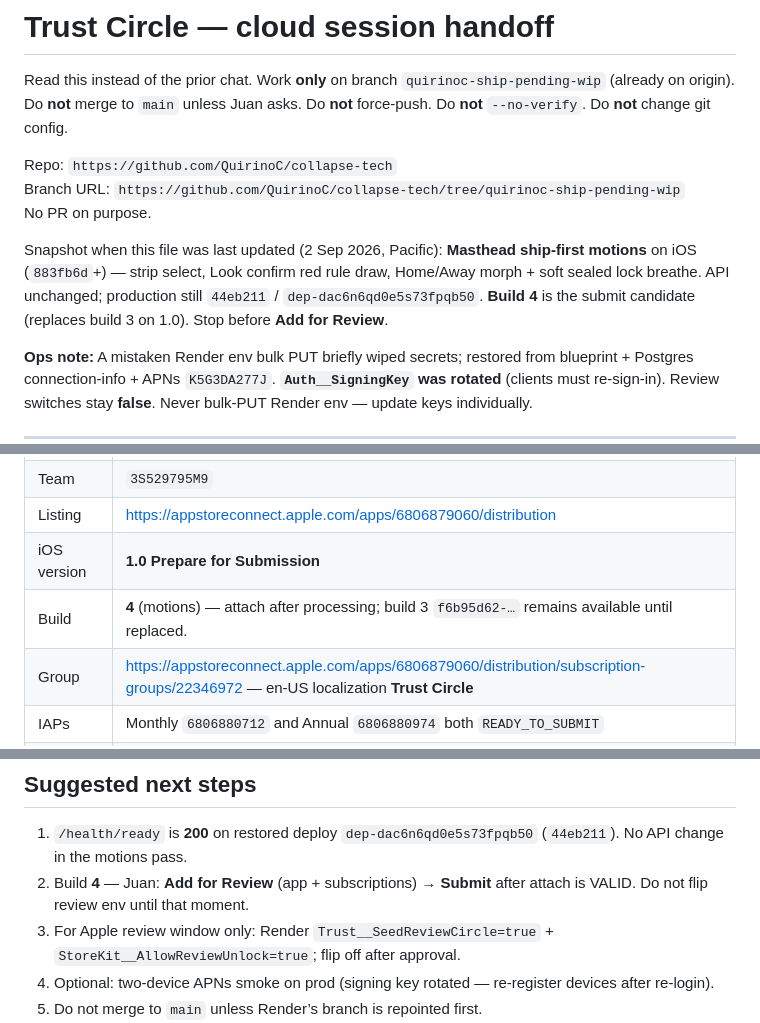
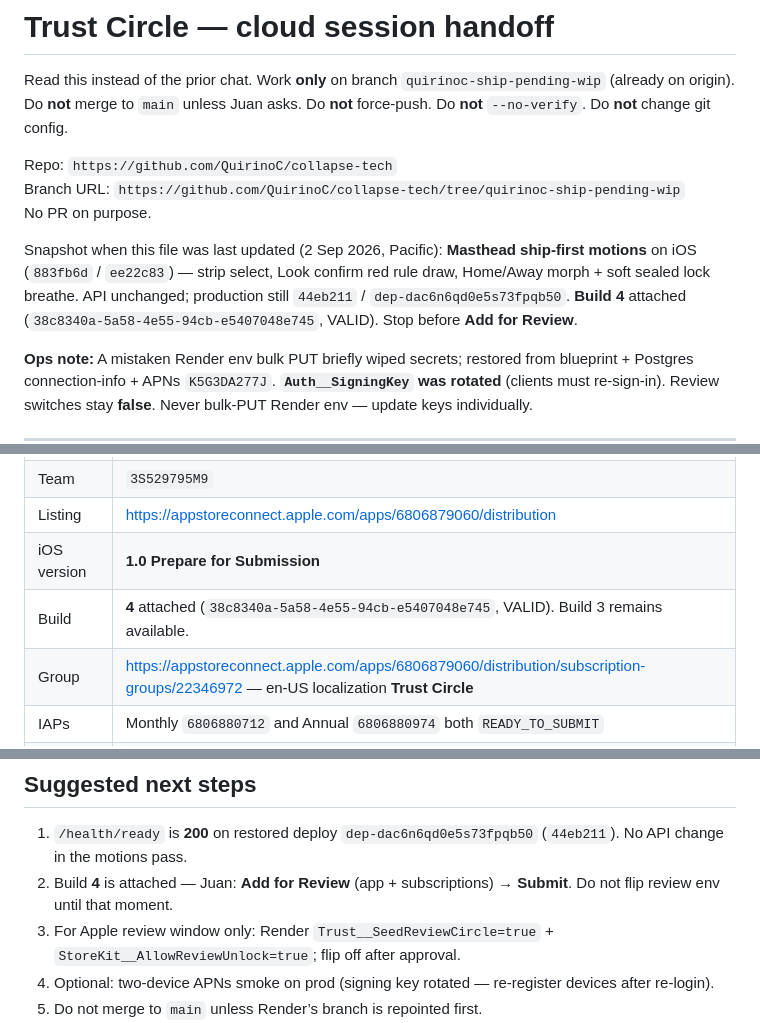
Before and after one commit to QuirinoC/collapse-tech, a Markdown page: TRUST-CLOUD-HANDOFF.md, 3 parts joined by grey strips. GitHub-like rendering.

Commit message:
Note Trust build 4 attach UUID in handoff.
Co-authored-by: Cursor <cursoragent@cursor.com>

```diff
--- a/TRUST-CLOUD-HANDOFF.md
+++ b/TRUST-CLOUD-HANDOFF.md
@@ -6,7 +6,7 @@ Repo: `https://github.com/QuirinoC/collapse-tech`
 Branch URL: `https://github.com/QuirinoC/collapse-tech/tree/quirinoc-ship-pending-wip`
 No PR on purpose.
 
-Snapshot when this file was last updated (2 Sep 2026, Pacific): **Masthead ship-first motions** on iOS (`883fb6d`+) — strip select, Look confirm red rule draw, Home/Away morph + soft sealed lock breathe. API unchanged; production still `44eb211` / `dep-dac6n6qd0e5s73fpqb50`. **Build 4** is the submit candidate (replaces build 3 on 1.0). Stop before **Add for Review**.
+Snapshot when this file was last updated (2 Sep 2026, Pacific): **Masthead ship-first motions** on iOS (`883fb6d` / `ee22c83`) — strip select, Look confirm red rule draw, Home/Away morph + soft sealed lock breathe. API unchanged; production still `44eb211` / `dep-dac6n6qd0e5s73fpqb50`. **Build 4** attached (`38c8340a-5a58-4e55-94cb-e5407048e745`, VALID). Stop before **Add for Review**.
 
 **Ops note:** A mistaken Render env bulk PUT briefly wiped secrets; restored from blueprint + Postgres connection-info + APNs `K5G3DA277J`. **`Auth__SigningKey` was rotated** (clients must re-sign-in). Review switches stay **false**. Never bulk-PUT Render env — update keys individually.
 
@@ -39,7 +39,7 @@ Snapshot when this file was last updated (2 Sep 2026, Pacific): **Masthead ship-
 | Team | `3S529795M9` |
 | Listing | https://appstoreconnect.apple.com/apps/6806879060/distribution |
 | iOS version | **1.0 Prepare for Submission** |
-| Build | **4** (motions) — attach after processing; build 3 `f6b95d62-…` remains available until replaced. |
+| Build | **4** attached (`38c8340a-5a58-4e55-94cb-e5407048e745`, VALID). Build 3 remains available. |
 | Group | https://appstoreconnect.apple.com/apps/6806879060/distribution/subscription-groups/22346972 — en-US localization **Trust Circle** |
 | IAPs | Monthly `6806880712` and Annual `6806880974` both `READY_TO_SUBMIT` |
 | App Privacy | Republished with **Product Interaction** (7 data types; no phone number, no tracking) |
@@ -148,7 +148,7 @@ TRUST-FOLLOWUP-OPTIONS.md       pre-submit memo (mostly landed for submit:yes se
 ## Suggested next steps
 
 1. `/health/ready` is **200** on restored deploy `dep-dac6n6qd0e5s73fpqb50` (`44eb211`). No API change in the motions pass.
-2. Build **4** — Juan: **Add for Review** (app + subscriptions) → **Submit** after attach is VALID. Do not flip review env until that moment.
+2. Build **4** is attached — Juan: **Add for Review** (app + subscriptions) → **Submit**. Do not flip review env until that moment.
 3. For Apple review window only: Render `Trust__SeedReviewCircle=true` + `StoreKit__AllowReviewUnlock=true`; flip off after approval.
 4. Optional: two-device APNs smoke on prod (signing key rotated — re-register devices after re-login).
 5. Do not merge to `main` unless Render’s branch is repointed first.
```
